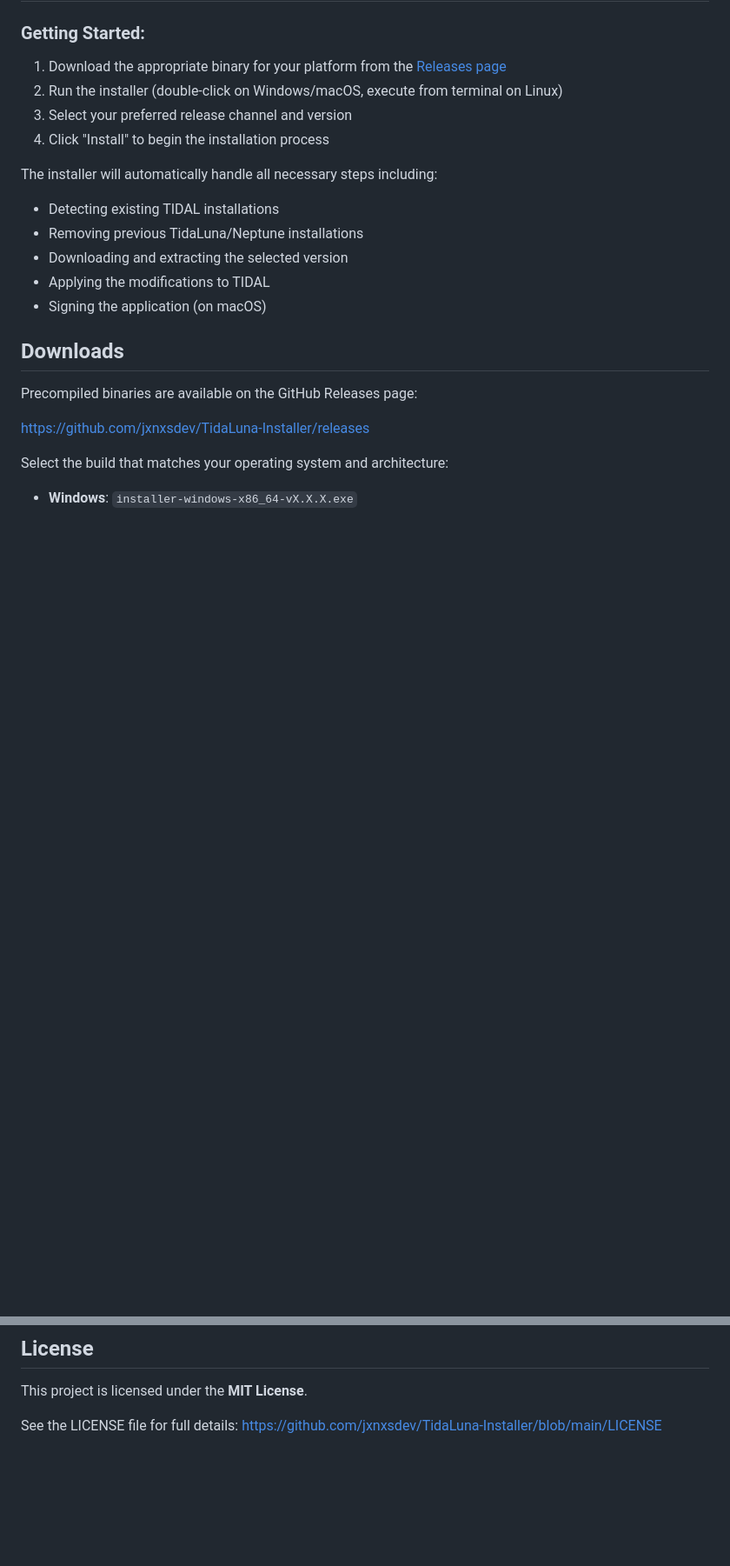
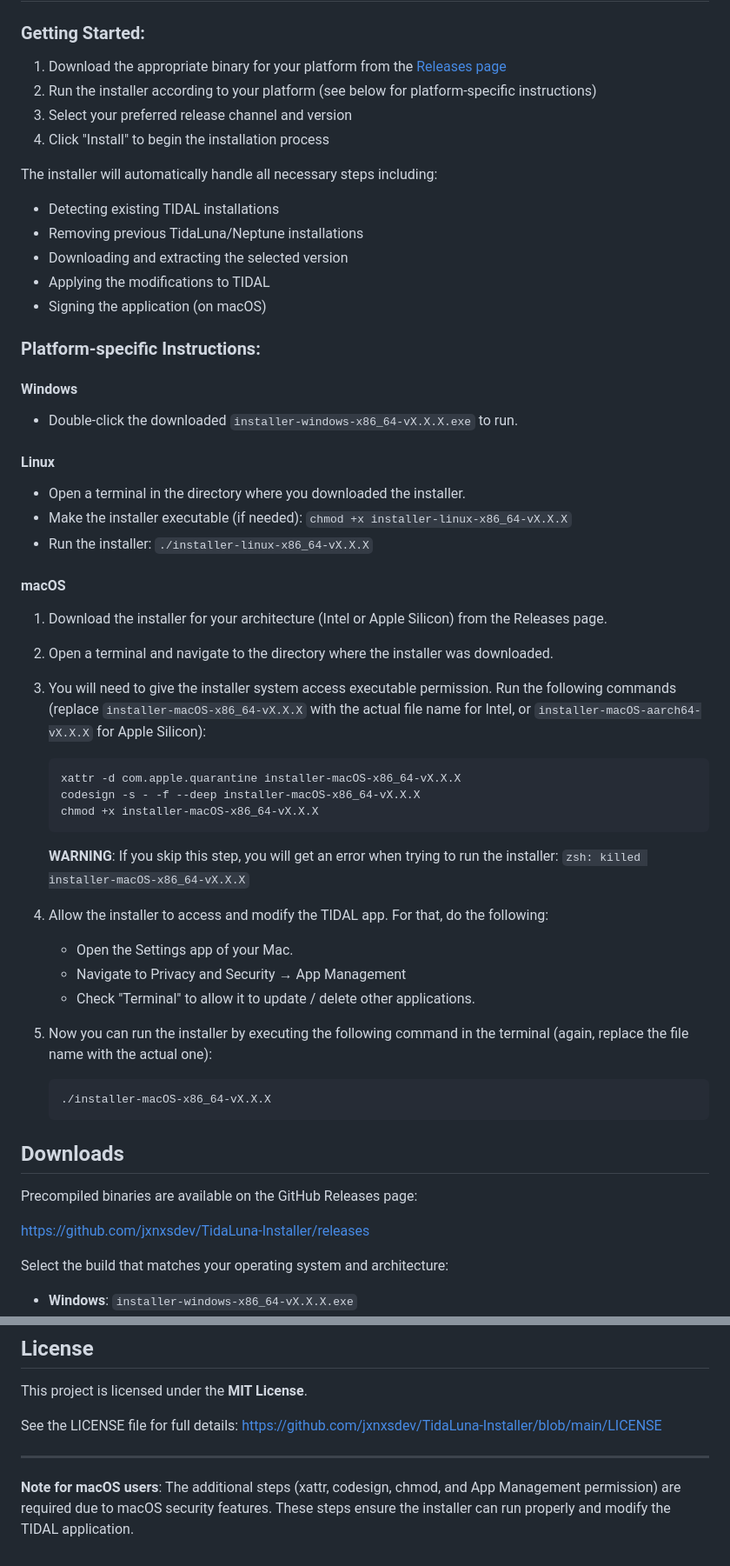
Before and after one commit to jxnxsdev/TidaLuna-Installer, a Markdown page: README.md, 2 parts joined by grey strips. Shown at 87% size. Drawn GitHub-style; blank space fills up the shorter version.

Commit message:
Enhance installation instructions in README
Added platform-specific instructions for Windows, Linux, and macOS to the installation guide.

````diff
--- a/README.md
+++ b/README.md
@@ -30,7 +30,7 @@ TidaLuna Installer is a cross-platform application that makes installing and man
 
 ### Getting Started:
 1. Download the appropriate binary for your platform from the [Releases page](https://github.com/jxnxsdev/TidaLuna-Installer/releases)
-2. Run the installer (double-click on Windows/macOS, execute from terminal on Linux)
+2. Run the installer according to your platform (see below for platform-specific instructions)
 3. Select your preferred release channel and version
 4. Click "Install" to begin the installation process
 
@@ -40,6 +40,40 @@ The installer will automatically handle all necessary steps including:
 - Downloading and extracting the selected version
 - Applying the modifications to TIDAL
 - Signing the application (on macOS)
+
+### Platform-specific Instructions:
+
+#### Windows
+- Double-click the downloaded `installer-windows-x86_64-vX.X.X.exe` to run.
+
+#### Linux
+- Open a terminal in the directory where you downloaded the installer.
+- Make the installer executable (if needed): `chmod +x installer-linux-x86_64-vX.X.X`
+- Run the installer: `./installer-linux-x86_64-vX.X.X`
+
+#### macOS
+1. Download the installer for your architecture (Intel or Apple Silicon) from the Releases page.
+2. Open a terminal and navigate to the directory where the installer was downloaded.
+3. You will need to give the installer system access executable permission. Run the following commands (replace `installer-macOS-x86_64-vX.X.X` with the actual file name for Intel, or `installer-macOS-aarch64-vX.X.X` for Apple Silicon):
+
+   ```bash
+   xattr -d com.apple.quarantine installer-macOS-x86_64-vX.X.X
+   codesign -s - -f --deep installer-macOS-x86_64-vX.X.X
+   chmod +x installer-macOS-x86_64-vX.X.X
+   ```
+
+   **WARNING**: If you skip this step, you will get an error when trying to run the installer: `zsh: killed installer-macOS-x86_64-vX.X.X`
+
+4. Allow the installer to access and modify the TIDAL app. For that, do the following:
+   - Open the Settings app of your Mac.
+   - Navigate to Privacy and Security → App Management
+   - Check "Terminal" to allow it to update / delete other applications.
+
+5. Now you can run the installer by executing the following command in the terminal (again, replace the file name with the actual one):
+
+   ```bash
+   ./installer-macOS-x86_64-vX.X.X
+   ```
 
 ## Downloads
 
@@ -183,3 +217,7 @@ This project is licensed under the **MIT License**.
 
 See the LICENSE file for full details:
 [https://github.com/jxnxsdev/TidaLuna-Installer/blob/main/LICENSE](https://github.com/jxnxsdev/TidaLuna-Installer/blob/main/LICENSE)
+
+---
+
+**Note for macOS users**: The additional steps (xattr, codesign, chmod, and App Management permission) are required due to macOS security features. These steps ensure the installer can run properly and modify the TIDAL application.
````
